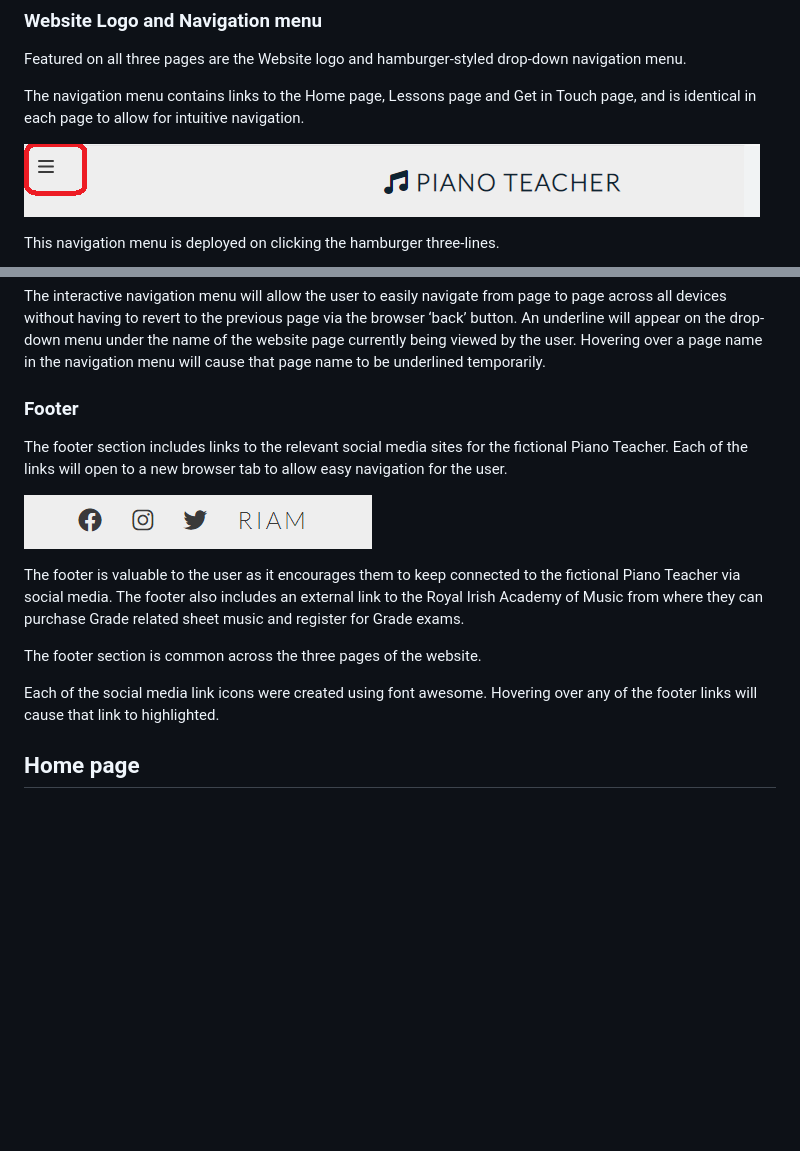
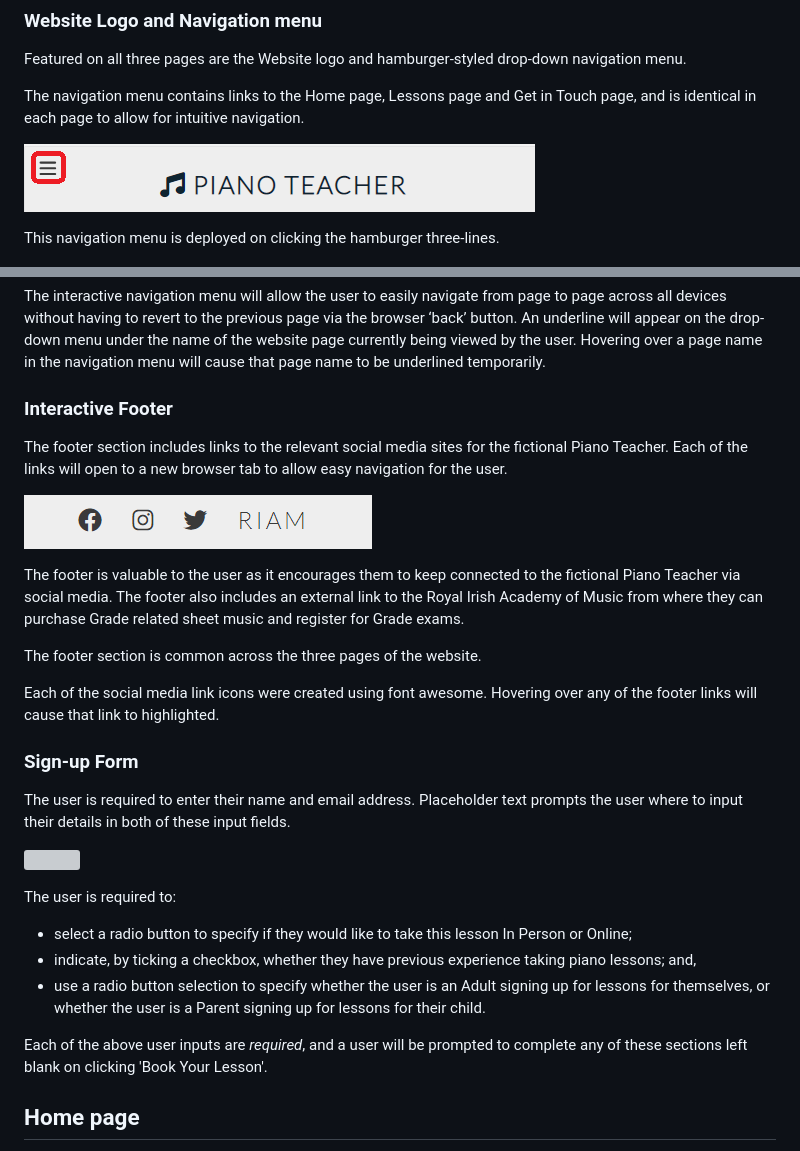
Before and after one commit to MoniMurray/piano-teacher, a Markdown page: README.md, 2 parts joined by grey strips. Rendered like a GitHub page; pictures changed too: assets/images/README-screenshots/Hamburger-closed.png (deleted), assets/images/README-screenshots/hamburger-closed.png (added); blank space fills up the shorter version; grey boxes are pictures that could not be loaded.

Commit message:
docs: Add to Features section of README.md

```diff
--- a/README.md
+++ b/README.md
@@ -18,7 +18,7 @@ Featured on all three pages are the Website logo and hamburger-styled drop-down
 
 The navigation menu contains links to the Home page, Lessons page and Get in Touch page, and is identical in each page to allow for intuitive navigation.
 
-![](/assets/images/README-screenshots/Hamburger-closed.png)
+![](/assets/images/README-screenshots/hamburger-closed.png)
 
 This navigation menu is deployed on clicking the hamburger three-lines.
 
@@ -28,7 +28,7 @@ The interactive navigation menu will allow the user to easily navigate from page
 An underline will appear on the drop-down menu under the name of the website page currently being viewed by the user.
 Hovering over a page name in the navigation menu will cause that page name to be underlined temporarily.
 
-### Footer
+### Interactive Footer
 
 The footer section includes links to the relevant social media sites for the fictional Piano Teacher. Each of the links will open to a new browser tab to allow easy navigation for the user.
 
@@ -39,6 +39,22 @@ The footer is valuable to the user as it encourages them to keep connected to th
 The footer section is common across the three pages of the website.
 
 Each of the social media link icons were created using font awesome.  Hovering over any of the footer links will cause that link to highlighted.
+
+### Sign-up Form
+
+The user is required to enter their name and email address.  Placeholder text prompts the user where to input their details in both of these input fields.
+
+![](/assets/images/README-screenshots/Sign-up-form.bmp)
+
+The user is required to:
+
+- select a radio button to specify if they would like to take this lesson In Person or Online;
+- indicate, by ticking a checkbox, whether they have previous experience taking piano lessons; and,
+- use a radio button selection to specify whether the user is an Adult signing up for lessons for themselves, or whether the user is a Parent signing up for lessons for their child.
+
+Each of the above user inputs are *required*, and a user will be prompted to complete any of these sections left blank on clicking 'Book Your Lesson'.
+
+
 
 ## Home page
 
```
Also changed, not shown: other parts of README.md (+0 -10 lines), 1 other file.
